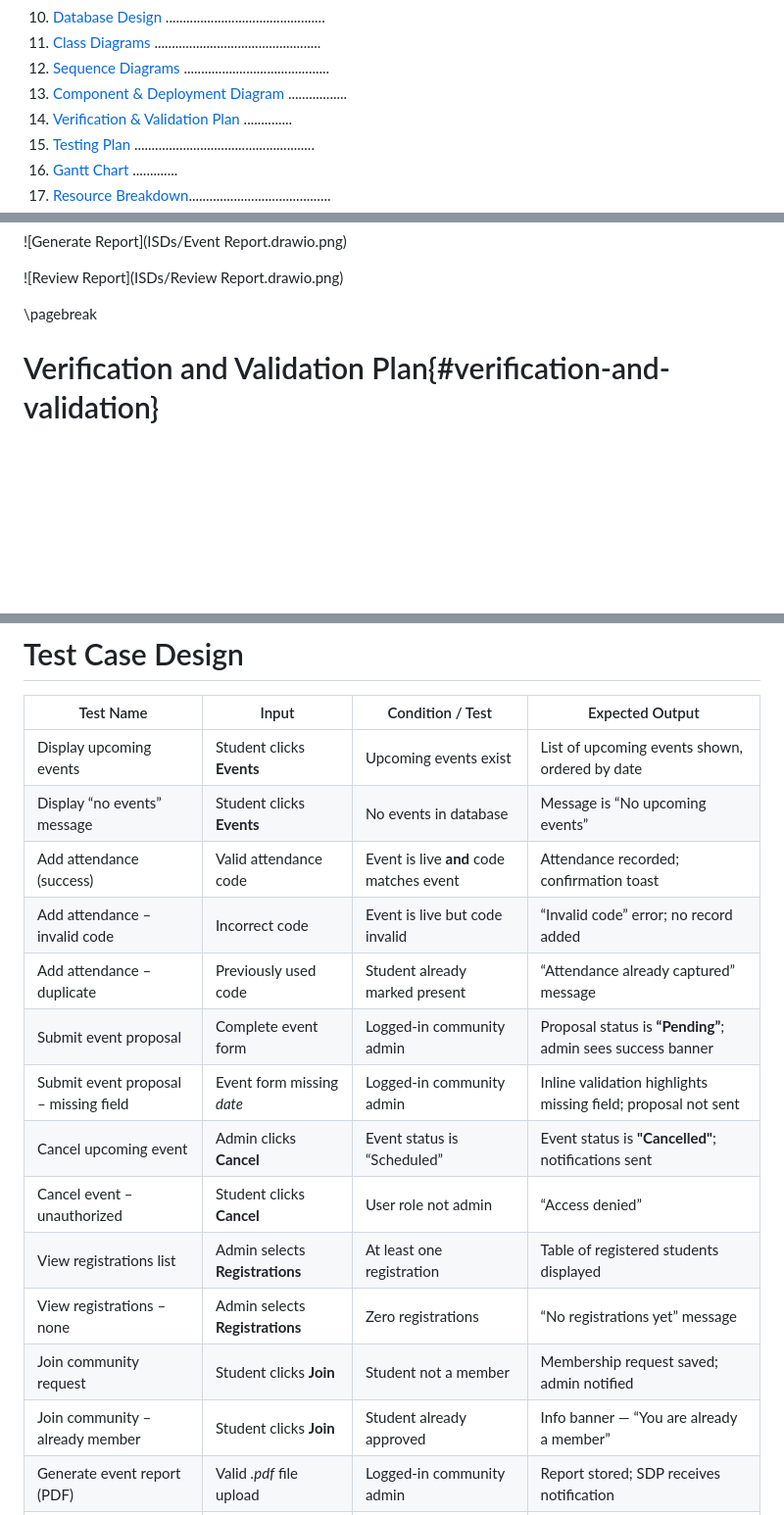
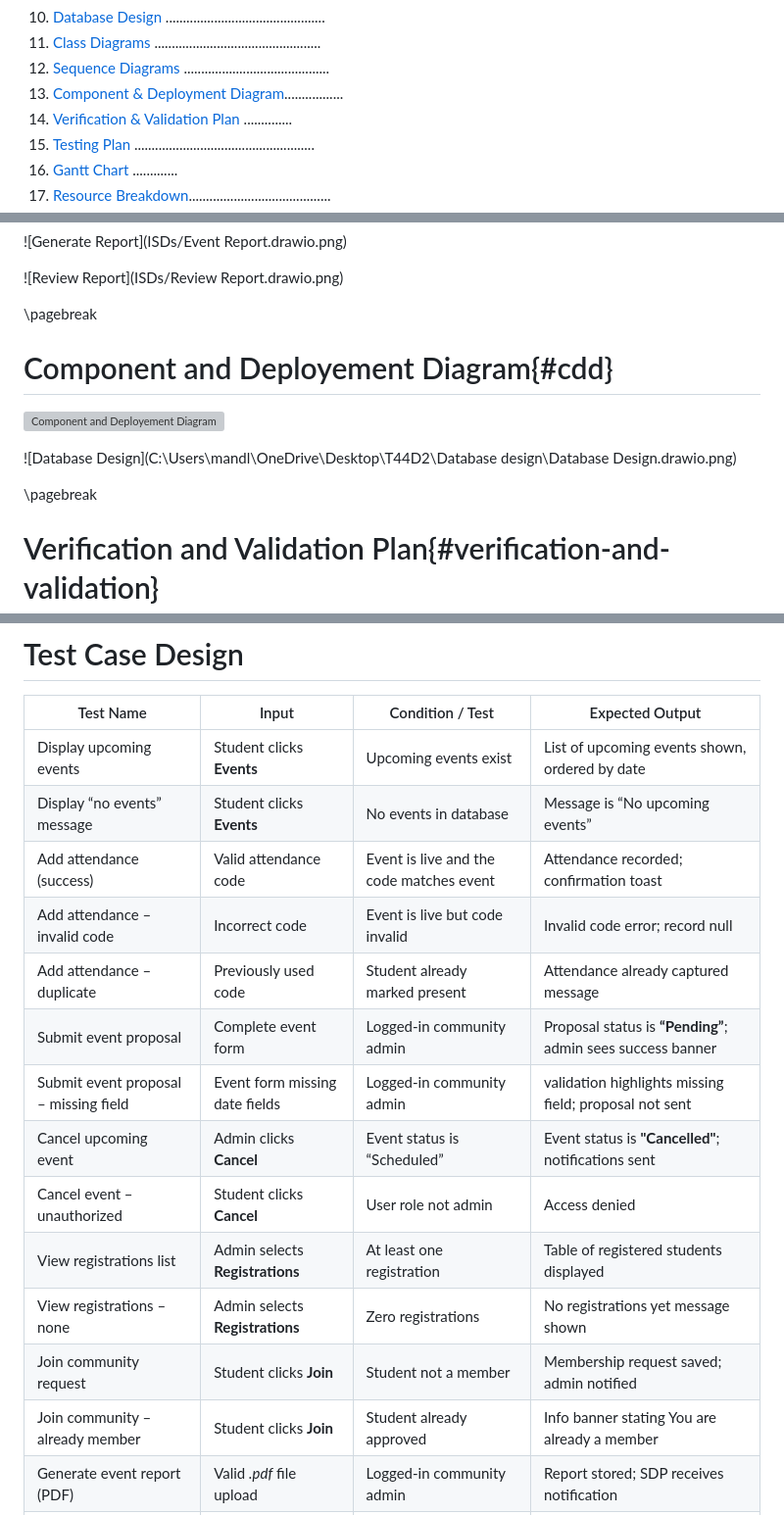
Before and after one commit to intNation/demo-repo, a Markdown page: T44D3_2.md, 3 parts joined by grey strips. Shown at 98% size. GitHub-like rendering; blank space fills up the shorter version; grey boxes are pictures that could not be loaded.

```diff
--- a/T44D3_2.md
+++ b/T44D3_2.md
@@ -45,7 +45,7 @@
 10. [Database Design](#database-design) ..............................................
 11. [Class Diagrams](#class-diagrams) ................................................
 12. [Sequence Diagrams](#sequence-diagrams) ..........................................
-13. [Component & Deployment Diagram](#component--deployment-diagram) .................
+13. [Component & Deployment Diagram](#cdd).................
 14. [Verification & Validation Plan](#verification-and-validation-plan) ..............
 15. [Testing Plan](#testing-plan) ....................................................
 16. [Gantt Chart](#gantt-chart) .............
@@ -413,6 +413,14 @@ We would also be streamlining interactions between the community admins and the
 ![Review Report](ISDs/Review Report.drawio.png)
 <div style="page-break-after:always; visibility:hidden">\pagebreak</div>
 
+
+# Component and Deployement Diagram{#cdd}
+![Component and Deployement Diagram](Component.drawio.png)
+
+![Database Design](C:\Users\mandl\OneDrive\Desktop\T44D2\Database design\Database Design.drawio.png)
+
+<div style="page-break-after:always; visibility:hidden">\pagebreak</div>
+
 # Verification and Validation Plan{#verification-and-validation}
 This Verification & Validation plan ensures that the UJ Student Hub satisfies all specified requirements, is implemented correctly, and meets stakeholder expectations.
 
@@ -676,17 +684,17 @@ including:
 |------------------------------------------|-------------------------------------|------------------------------------------------------|------------------------------------------------------------------------|
 | Display upcoming events                  | Student clicks **Events**         | Upcoming events exist                                | List of upcoming events shown, ordered by date                         |
 | Display “no events” message              | Student clicks **Events**         | No events in database                                | Message is “No upcoming events”                                         |
-| Add attendance (success)                 | Valid attendance code               | Event is live **and** code matches event             | Attendance recorded; confirmation toast                                |
-| Add attendance – invalid code            | Incorrect code                      | Event is live but code invalid                       | “Invalid code” error; no record added                                  |
-| Add attendance – duplicate               | Previously used code                | Student already marked present                       | “Attendance already captured” message                                  |
+| Add attendance (success)                 | Valid attendance code               | Event is live and the code matches event             | Attendance recorded; confirmation toast                                |
+| Add attendance – invalid code            | Incorrect code                      | Event is live but code invalid                       | Invalid code error; record null                                  |
+| Add attendance – duplicate               | Previously used code                | Student already marked present                       | Attendance already captured message                                  |
 | Submit event proposal                    | Complete event form                 | Logged-in community admin                            | Proposal status is **“Pending”**; admin sees success banner                 |
-| Submit event proposal – missing field    | Event form missing *date*           | Logged-in community admin                            | Inline validation highlights missing field; proposal not sent          |
+| Submit event proposal – missing field    | Event form missing date fields           | Logged-in community admin                            | validation highlights missing field; proposal not sent          |
 | Cancel upcoming event                    | Admin clicks **Cancel**           | Event status is “Scheduled”                           | Event status is **"Cancelled"**; notifications sent                   |
-| Cancel event – unauthorized              | Student clicks **Cancel**         | User role not admin                                  | “Access denied”                                           |
+| Cancel event – unauthorized              | Student clicks **Cancel**         | User role not admin                                  | Access denied                                          |
 | View registrations list                  | Admin selects **Registrations**   | At least one registration                            | Table of registered students displayed                                 |
-| View registrations – none                | Admin selects **Registrations**   | Zero registrations                                   | “No registrations yet” message                                         |
+| View registrations – none                | Admin selects **Registrations**   | Zero registrations                                   | No registrations yet message shown                                       |
 | Join community request                   | Student clicks **Join**           | Student not a member                                 | Membership request saved; admin notified                               |
-| Join community – already member          | Student clicks **Join**           | Student already approved                             | Info banner — “You are already a member”                               |
+| Join community – already member          | Student clicks **Join**           | Student already approved                             | Info banner stating You are already a member                               |
 | Generate event report (PDF)              | Valid *.pdf* file upload           | Logged-in community admin                            | Report stored; SDP receives notification                               |
 | Generate event report – invalid file     | Upload *.txt* file                  | Logged-in community admin                            | “Unsupported format” validation error                                  |
 | Publish announcement                     | Title, body entered                 | Admin role                                           | Announcement appears in feed; push/email sent                          |
```
Also changed, not shown: other parts of T44D3_2.md (+25 -22 lines).
